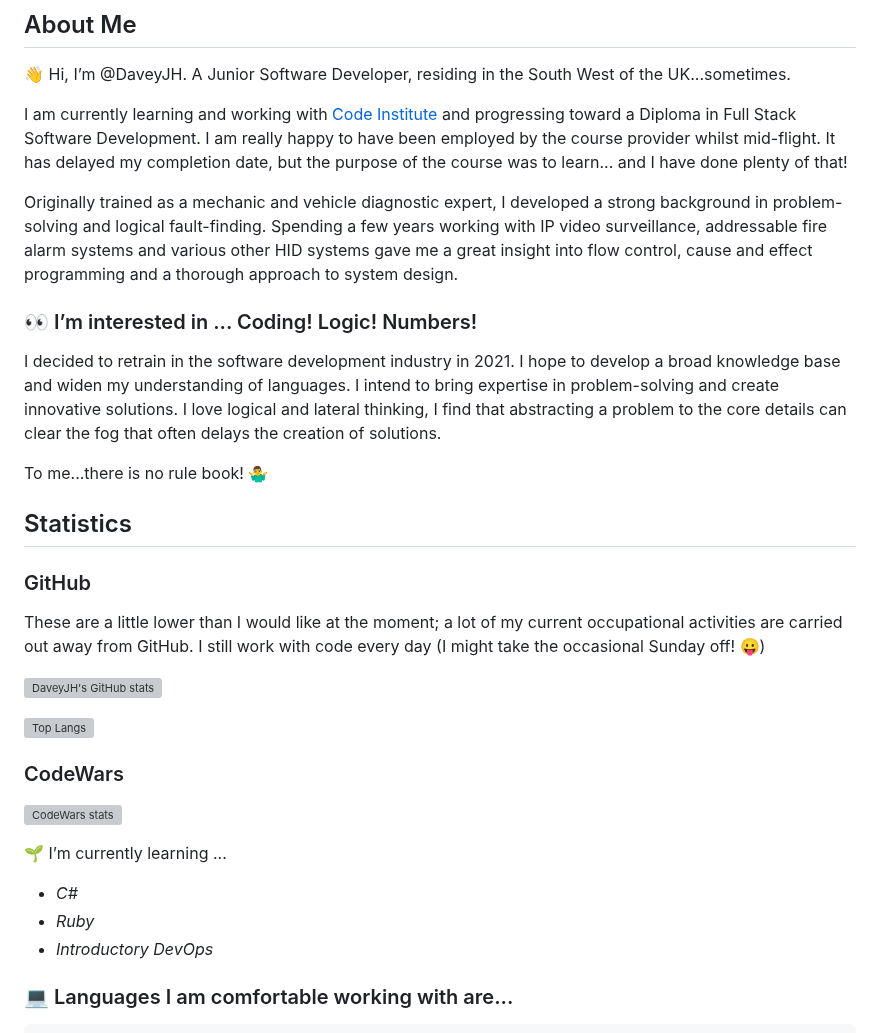
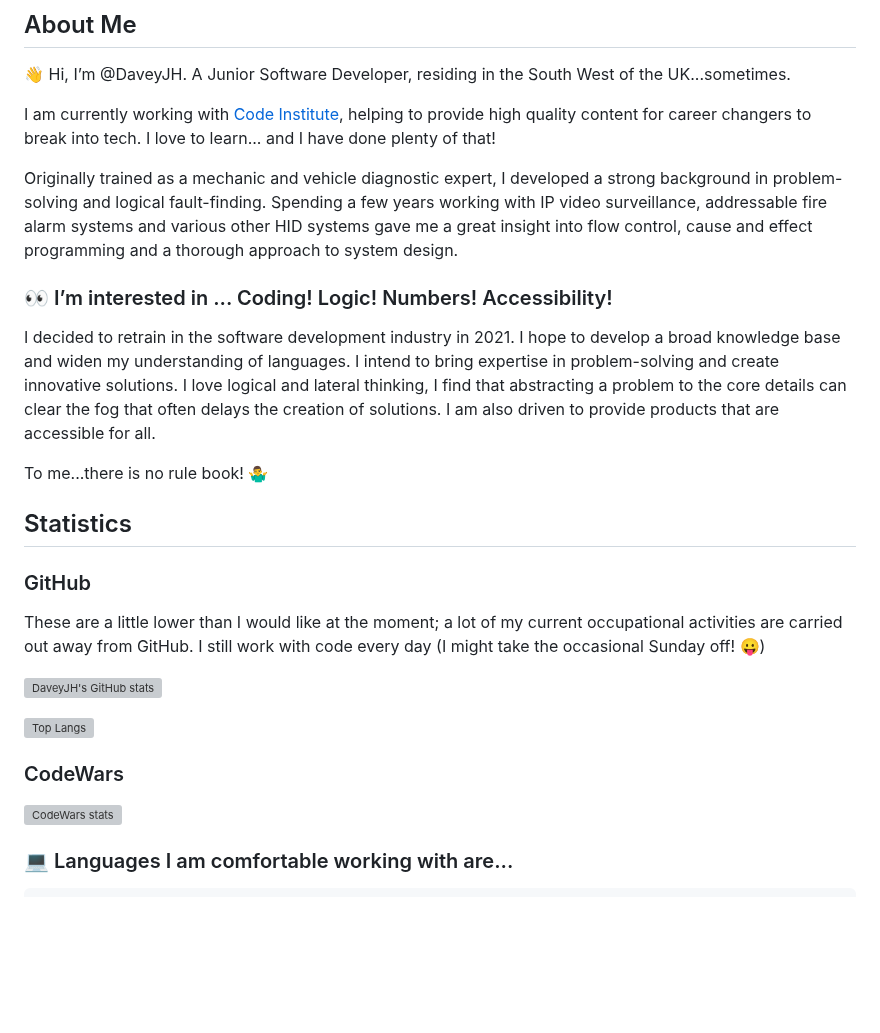
Before and after one commit to DaveyJH/DaveyJH, a Markdown page: README.md, the part around one of its changes. GitHub-like rendering; blank space fills up the shorter version; grey boxes are pictures that could not be loaded.

Commit message:
docs: Remove "currently learning" from RM

```diff
--- a/README.md
+++ b/README.md
@@ -5,11 +5,10 @@
 👋 Hi, I’m @DaveyJH. A Junior Software Developer, residing in the South West of
 the UK...sometimes.
 
-I am currently learning and working with
-[Code Institute](https://www.codeinstitute.net) and progressing toward a Diploma
-in Full Stack Software Development. I am really happy to have been employed by
-the course provider whilst mid-flight. It has delayed my completion date, but
-the purpose of the course was to learn... and I have done plenty of that!
+I am currently working with
+[Code Institute](https://www.codeinstitute.net), helping to provide high quality
+content for career changers to break into tech. I love to learn... and I have
+done plenty of that!
 
 Originally trained as a mechanic and vehicle diagnostic expert, I developed a
 strong background in problem-solving and logical fault-finding. Spending a few
@@ -17,13 +16,14 @@ years working with IP video surveillance, addressable fire alarm systems and
 various other HID systems gave me a great insight into flow control, cause and
 effect programming and a thorough approach to system design.
 
-### 👀 I’m interested in ... Coding! Logic! Numbers!
+### 👀 I’m interested in ... Coding! Logic! Numbers! Accessibility!
 
 I decided to retrain in the software development industry in 2021. I hope to
 develop a broad knowledge base and widen my understanding of languages. I intend
 to bring expertise in problem-solving and create innovative solutions. I love
 logical and lateral thinking, I find that abstracting a problem to the core
-details can clear the fog that often delays the creation of solutions.
+details can clear the fog that often delays the creation of solutions. I am
+also driven to provide products that are accessible for all.
 
 To me...there is no rule book! 🤷‍♂️
 
@@ -31,7 +31,9 @@ To me...there is no rule book! 🤷‍♂️
 
 ### GitHub
 
-These are a little lower than I would like at the moment; a lot of my current occupational activities are carried out away from GitHub. I still work with code every day (I might take the occasional Sunday off! 😛)
+These are a little lower than I would like at the moment; a lot of my current
+occupational activities are carried out away from GitHub. I still work with code
+every day (I might take the occasional Sunday off! 😛)
 
 ![DaveyJH's GitHub stats](https://github-readme-stats.vercel.app/api?username=DaveyJH&show_icons=true&theme=radical)
 
@@ -40,12 +42,6 @@ These are a little lower than I would like at the moment; a lot of my current oc
 ### CodeWars
 
 ![CodeWars stats](https://www.codewars.com/users/DaveyJH/badges/large)
-
-🌱 I’m currently learning ...
-
-- *C#*
-- *Ruby*
-- *Introductory DevOps*
 
 ### :computer: Languages I am comfortable working with are...
 
```
Also changed, not shown: other parts of README.md (+8 -2 lines).
